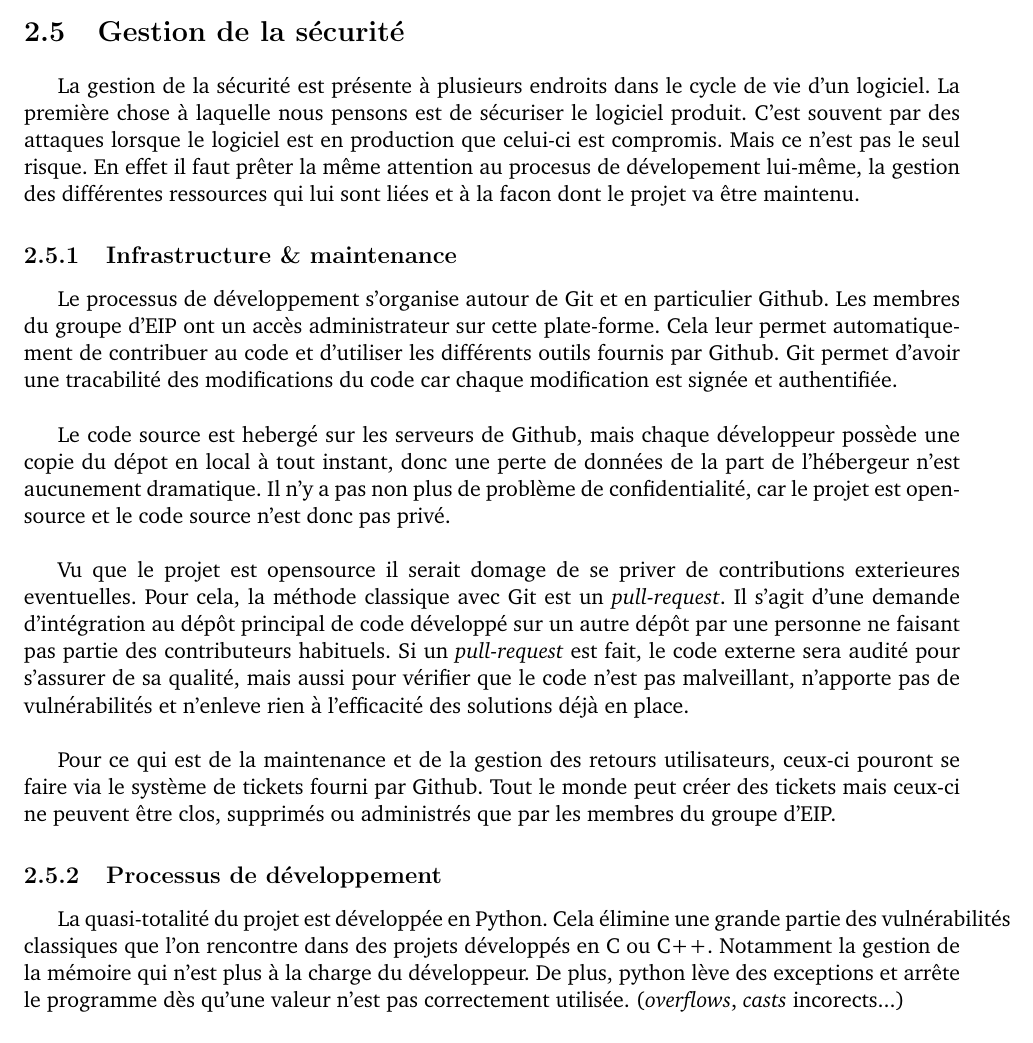
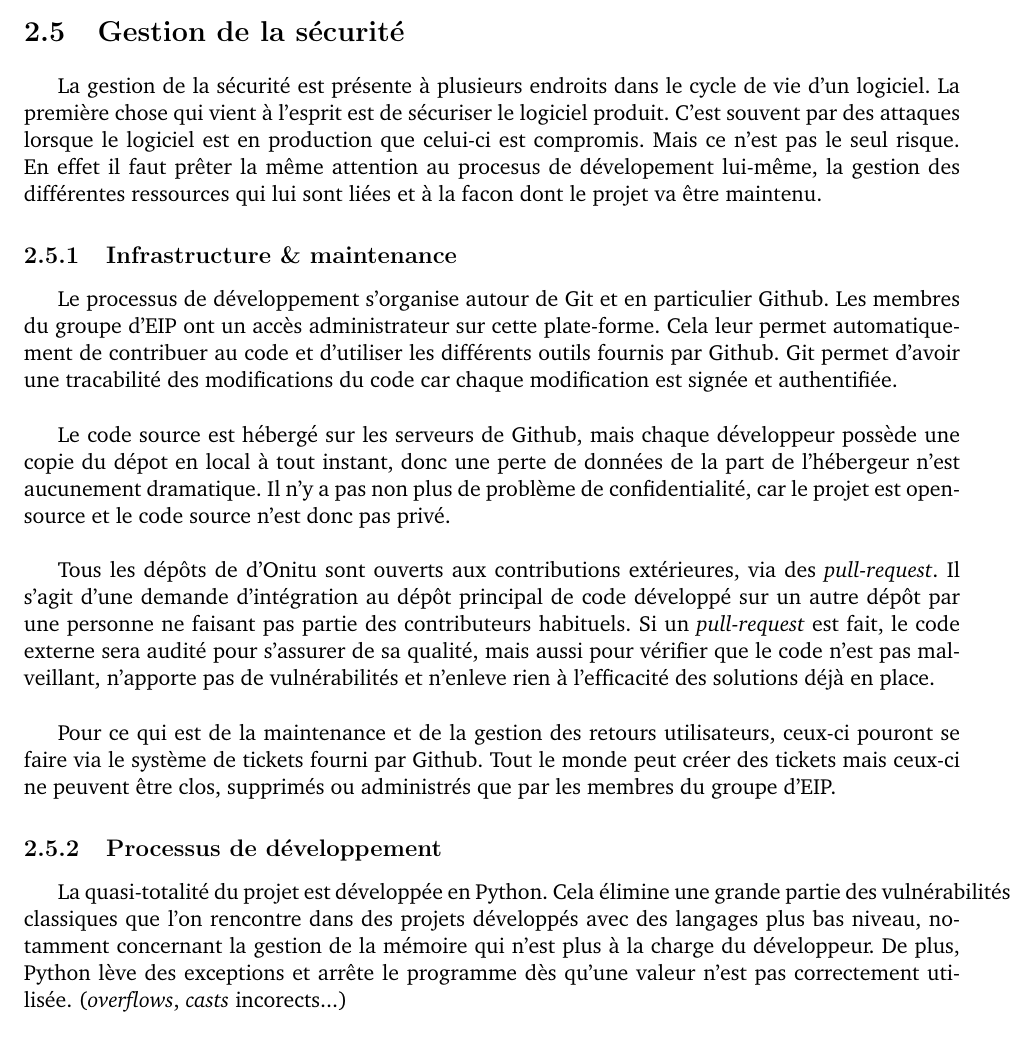
Before and after one commit to onitu/Epitech.EIP, a LaTeX document (LabEIP/Working/cdc2/2015_CDC_FR_onitu.tex, which reads LabEIP/Working/cdc2/gestion_securite.tex): part of page 8 of 17, cut so that both start at the same text. Compiled offline with pdfLaTeX.

Commit message:
Update gestion securité

```diff
--- a/LabEIP/Working/cdc2/gestion_securite.tex
+++ b/LabEIP/Working/cdc2/gestion_securite.tex
@@ -1,20 +1,20 @@
 \section{Gestion de la sécurité}
 
-La gestion de la sécurité est présente à plusieurs endroits dans le cycle de vie d'un logiciel. La première chose à laquelle nous pensons est de sécuriser le logiciel produit. C'est souvent par des attaques lorsque le logiciel est en production que celui-ci est compromis. Mais ce n'est pas le seul risque. En effet il faut prêter la même attention au procesus de dévelopement lui-même, la gestion des différentes ressources qui lui sont liées et à la facon dont le projet va être maintenu.
+La gestion de la sécurité est présente à plusieurs endroits dans le cycle de vie d'un logiciel. La première chose qui vient à l'esprit est de sécuriser le logiciel produit. C'est souvent par des attaques lorsque le logiciel est en production que celui-ci est compromis. Mais ce n'est pas le seul risque. En effet il faut prêter la même attention au procesus de dévelopement lui-même, la gestion des différentes ressources qui lui sont liées et à la facon dont le projet va être maintenu.
 
 \subsection{Infrastructure \& maintenance}
 
 Le processus de développement s'organise autour de Git et en particulier Github. Les membres du groupe d'EIP ont un accès administrateur sur cette plate-forme. Cela leur permet automatiquement de contribuer au code et d'utiliser les différents outils fournis par Github. Git permet d'avoir une tracabilité des modifications du code car chaque modification est signée et authentifiée.\\
 
-Le code source est hebergé sur les serveurs de Github, mais chaque développeur possède une copie du dépot en local à tout instant, donc une perte de données de la part de l'hébergeur n'est aucunement dramatique. Il n'y a pas non plus de problème de confidentialité, car le projet est opensource et le code source n'est donc pas privé.\\
+Le code source est hébergé sur les serveurs de Github, mais chaque développeur possède une copie du dépot en local à tout instant, donc une perte de données de la part de l'hébergeur n'est aucunement dramatique. Il n'y a pas non plus de problème de confidentialité, car le projet est opensource et le code source n'est donc pas privé.\\
 
-Vu que le projet est opensource il serait domage de se priver de contributions exterieures eventuelles. Pour cela, la méthode classique avec Git est un \textit{pull-request}. Il s'agit d'une demande d'intégration au dépôt principal de code développé sur un autre dépôt par une personne ne faisant pas partie des contributeurs habituels. Si un \textit{pull-request} est fait, le code externe sera audité pour s'assurer de sa qualité, mais aussi pour vérifier que le code n'est pas malveillant, n'apporte pas de vulnérabilités et n'enleve rien à l'efficacité des solutions déjà en place.\\
+Tous les dépôts de d'Onitu sont ouverts aux contributions extérieures, via des \textit{pull-request}. Il s'agit d'une demande d'intégration au dépôt principal de code développé sur un autre dépôt par une personne ne faisant pas partie des contributeurs habituels. Si un \textit{pull-request} est fait, le code externe sera audité pour s'assurer de sa qualité, mais aussi pour vérifier que le code n'est pas malveillant, n'apporte pas de vulnérabilités et n'enleve rien à l'efficacité des solutions déjà en place.\\
 
 Pour ce qui est de la maintenance et de la gestion des retours utilisateurs, ceux-ci pouront se faire via le système de tickets fourni par Github. Tout le monde peut créer des tickets mais ceux-ci ne peuvent être clos, supprimés ou administrés que par les membres du groupe d'EIP.
 
 \subsection{Processus de développement}
 
-La quasi-totalité du projet est développée en Python. Cela élimine une grande partie des vulnérabilités classiques que l'on rencontre dans des projets développés en C ou C++. Notamment la gestion de la mémoire qui n'est plus à la charge du développeur. De plus, python lève des exceptions et arrête le programme dès qu'une valeur n'est pas correctement utilisée. (\textit{overflows}, \textit{casts} incorects...)\\
+La quasi-totalité du projet est développée en Python. Cela élimine une grande partie des vulnérabilités classiques que l'on rencontre dans des projets développés avec des langages plus bas niveau, notamment concernant la gestion de la mémoire qui n'est plus à la charge du développeur. De plus, Python lève des exceptions et arrête le programme dès qu'une valeur n'est pas correctement utilisée. (\textit{overflows}, \textit{casts} incorects...)\\
 
 Les interactions avec les bases de données et les différents protocoles sont faites au travers de librairies proposant un usage simple et moins propice aux erreurs qu'un accès direct aux ressources.\\
 
```
